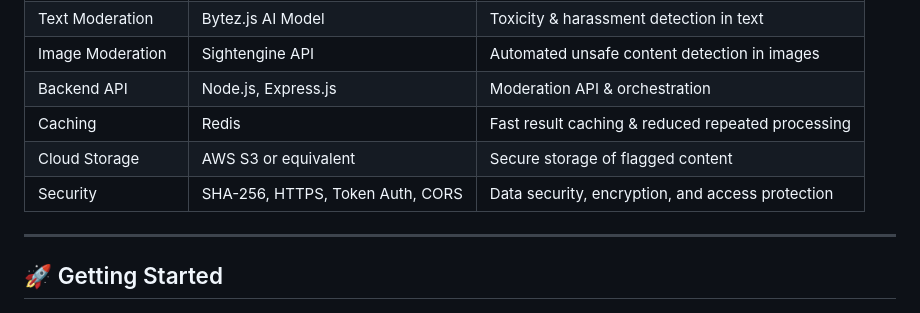
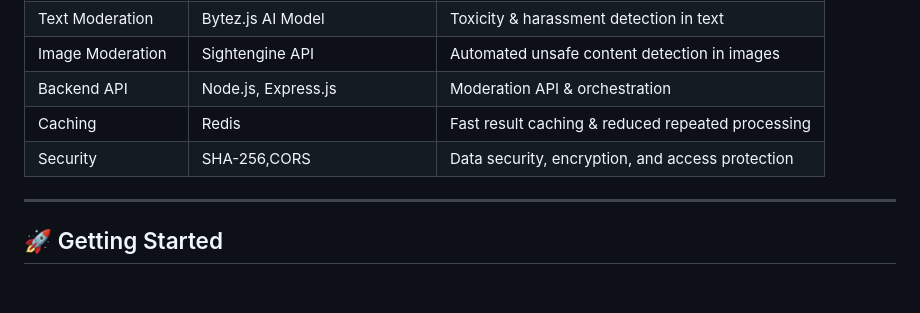
Before and after one commit to akshayjha21/SafeSphere.ai, a Markdown page: README.md, the part around the change. Drawn GitHub-style.

```diff
--- a/README.md
+++ b/README.md
@@ -27,8 +27,7 @@ Welcome to our *SafeSphere.AI* project designed to empower women online by provi
 | Image Moderation     | Sightengine API                       | Automated unsafe content detection in images         |
 | Backend API          | Node.js, Express.js                   | Moderation API & orchestration                       |
 | Caching              | Redis                                 | Fast result caching & reduced repeated processing    |
-| Cloud Storage        | AWS S3 or equivalent                  | Secure storage of flagged content                    |
-| Security             | SHA-256, HTTPS, Token Auth, CORS      | Data security, encryption, and access protection     |
+| Security             | SHA-256,CORS                          | Data security, encryption, and access protection     |
 
 ---
 
```
